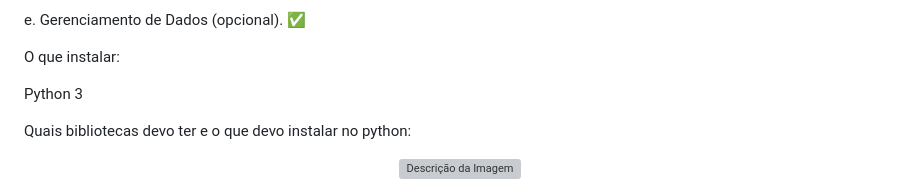
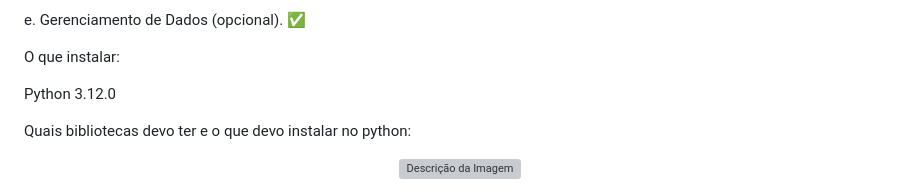
Before and after one commit to bpanacho/TRIFORCE, a Markdown page: README.md, the part around the change. Drawn GitHub-style; grey boxes are pictures that could not be loaded.

```diff
--- a/README.md
+++ b/README.md
@@ -58,7 +58,7 @@ e. Gerenciamento de Dados (opcional). ✅
 
 O que instalar:
 
-Python 3
+Python 3.12.0
 
 
 
```
